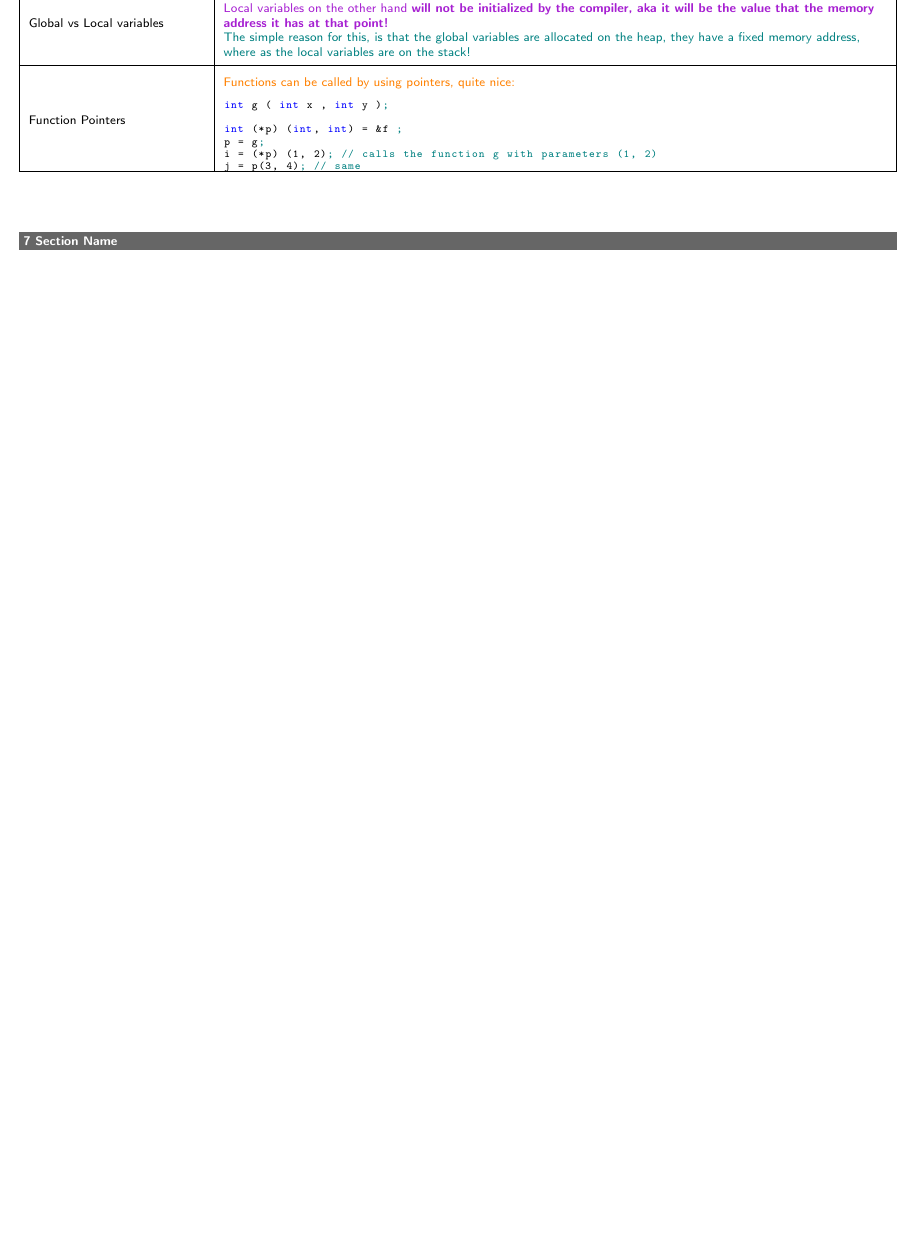
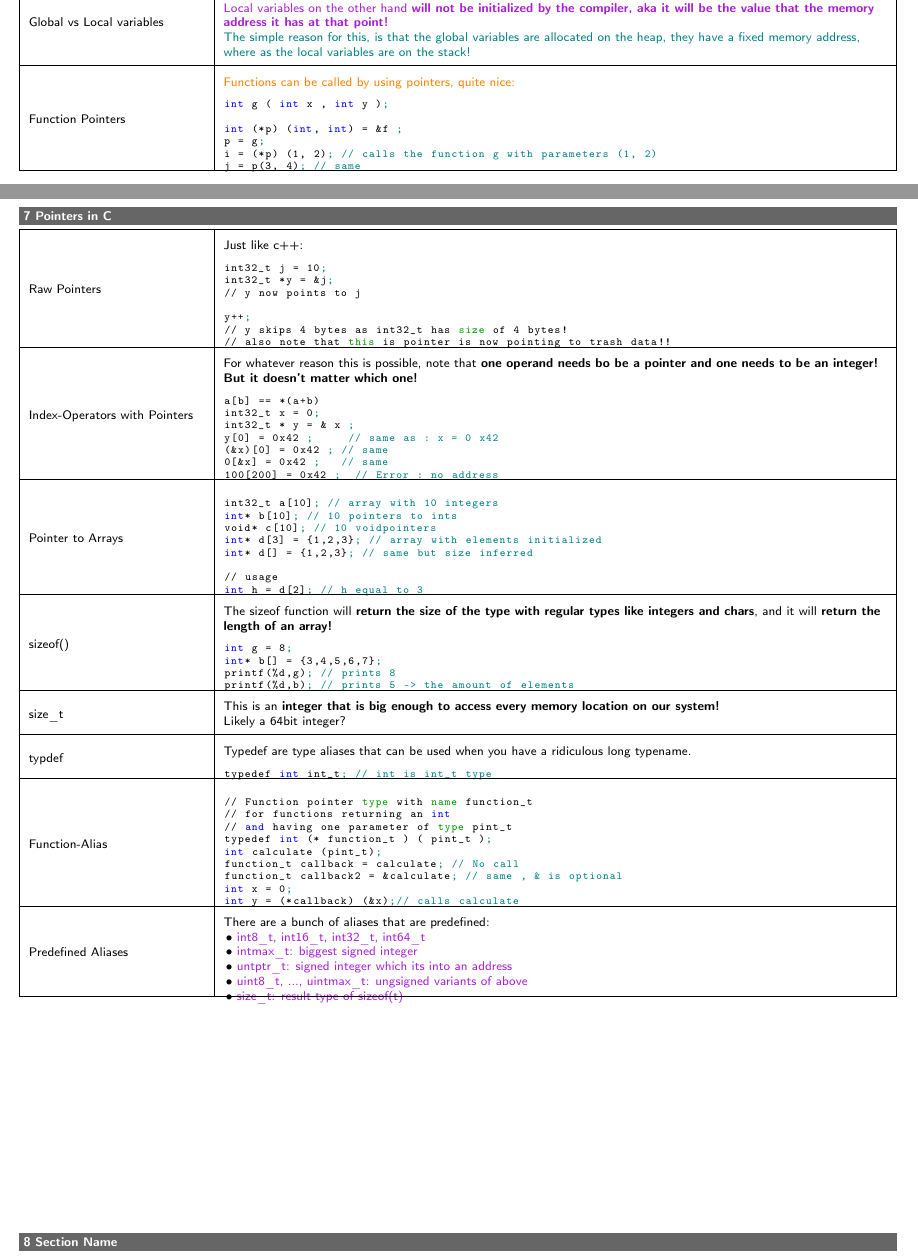
Before and after one commit to DashieTM/ost-3semester, a LaTeX document (besys/besys.tex): part of page 8 of 12 before the commit and two parts of pages 8 and 9 of 13 after it, the two joined at a grey line, cut so that both start at the same text, the shorter picture padded with empty space. Compiled offline with pdfLaTeX.

Commit message:
besys: c pointers

```diff
--- a/besys/besys.tex
+++ b/besys/besys.tex
@@ -694,6 +694,96 @@ j = p(3, 4); // same
 \end{table}
 \pagebreak
 \begin{table}[ht!]
+\section{Pointers in C}
+\begin{tabular}{|m{0.2\linewidth}|m{0.755\linewidth}|}
+\hline
+Raw Pointers &
+Just like c++:\newline
+\begin{lstlisting}
+int32_t j = 10;
+int32_t *y = &j;
+// y now points to j
+
+y++;
+// y skips 4 bytes as int32_t has size of 4 bytes!
+// also note that this is pointer is now pointing to trash data!!
+\end{lstlisting}\\
+\hline
+Index-Operators with Pointers &
+For whatever reason this is possible, note that \textbf{one operand needs bo be a pointer and one needs to be an integer! But it doesn't matter which one!}\newline
+\begin{lstlisting}
+a[b] == *(a+b)
+int32_t x = 0;
+int32_t * y = & x ;
+y[0] = 0x42 ;     // same as : x = 0 x42
+(&x)[0] = 0x42 ; // same
+0[&x] = 0x42 ;   // same
+100[200] = 0x42 ;  // Error : no address
+\end{lstlisting}\\
+\hline
+Pointer to Arrays &
+\vspace{2mm}
+\begin{lstlisting}
+int32_t a[10]; // array with 10 integers
+int* b[10]; // 10 pointers to ints
+void* c[10]; // 10 voidpointers
+int* d[3] = {1,2,3}; // array with elements initialized
+int* d[] = {1,2,3}; // same but size inferred
+
+// usage
+int h = d[2]; // h equal to 3
+\end{lstlisting}\\
+\hline
+sizeof() &
+The sizeof function will \textbf{return the size of the type with regular types like integers and chars}, and it will \textbf{return the length of an array!}\newline
+\begin{lstlisting}
+int g = 8;
+int* b[] = {3,4,5,6,7};
+printf(%d,g); // prints 8
+printf(%d,b); // prints 5 -> the amount of elements
+\end{lstlisting}\\
+\hline
+size\_t &
+This is an \textbf{integer that is big enough to access every memory location on our system!}\newline
+Likely a 64bit integer?\\
+\hline
+typdef &
+Typedef are type aliases that can be used when you have a ridiculous long typename.\newline
+\begin{lstlisting}
+typedef int int_t; // int is int_t type
+\end{lstlisting}\\
+\hline
+Function-Alias &
+\vspace{2mm}
+\begin{lstlisting}
+// Function pointer type with name function_t
+// for functions returning an int
+// and having one parameter of type pint_t
+typedef int (* function_t ) ( pint_t );
+int calculate (pint_t);
+function_t callback = calculate; // No call
+function_t callback2 = &calculate; // same , & is optional
+int x = 0;
+int y = (*callback) (&x);// calls calculate
+\end{lstlisting}\\
+\hline
+Predefined Aliases &
+There are a bunch of aliases that are predefined:\newline
+\begin{itemize}
+\item \textcolor{purple}{int8\_t, int16\_t, int32\_t, int64\_t}
+\item \textcolor{purple}{intmax\_t: biggest signed integer}
+\item \textcolor{purple}{untptr\_t: signed integer which its into an address}
+\item \textcolor{purple}{uint8\_t, ..., uintmax\_t: ungsigned variants of above}
+\item \textcolor{purple}{size\_t: result type of sizeof(t)}
+\vspace{-3mm}
+\end{itemize}\\
+\hline
+
+\hline
+\end{tabular}
+\end{table}
+\pagebreak
+\begin{table}[ht!]
 \section{Section Name}
 \begin{tabular}{|m{0.2\linewidth}|m{0.755\linewidth}|}
 \hline
```
